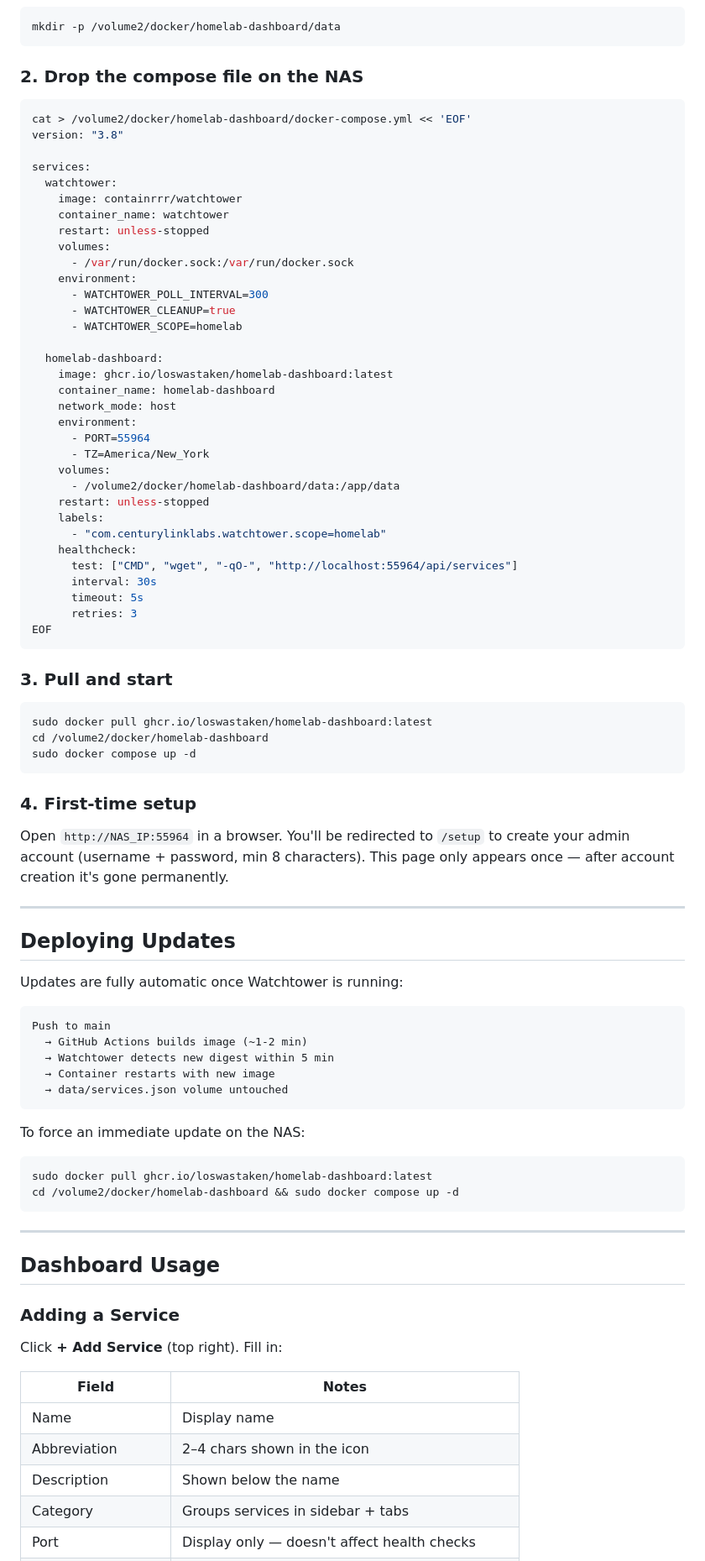
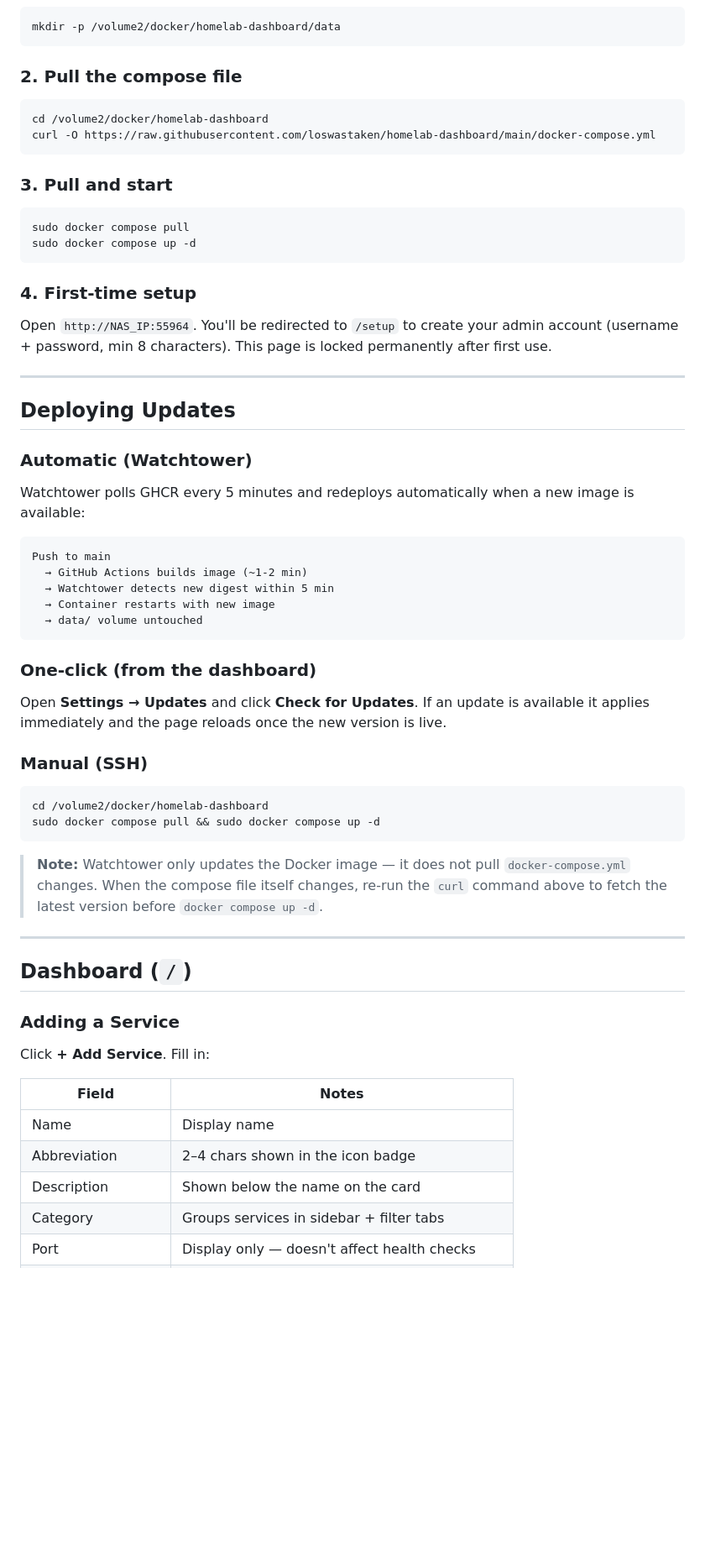
Before and after one commit to loswastaken/homelab-dashboard, a Markdown page: README.md, the part around one of its changes. Shown at 84% size. Drawn GitHub-style; blank space fills up the shorter version.

````diff
--- a/README.md
+++ b/README.md
@@ -29,84 +29,58 @@ Self-hosted service monitoring dashboard running in Docker on a Synology DS423+.
 mkdir -p /volume2/docker/homelab-dashboard/data
 ```
 
-### 2. Drop the compose file on the NAS
+### 2. Pull the compose file
 ```bash
-cat > /volume2/docker/homelab-dashboard/docker-compose.yml << 'EOF'
-version: "3.8"
-
-services:
-  watchtower:
-    image: containrrr/watchtower
-    container_name: watchtower
-    restart: unless-stopped
-    volumes:
-      - /var/run/docker.sock:/var/run/docker.sock
-    environment:
-      - WATCHTOWER_POLL_INTERVAL=300
-      - WATCHTOWER_CLEANUP=true
-      - WATCHTOWER_SCOPE=homelab
-
-  homelab-dashboard:
-    image: ghcr.io/loswastaken/homelab-dashboard:latest
-    container_name: homelab-dashboard
-    network_mode: host
-    environment:
-      - PORT=55964
-      - TZ=America/New_York
-    volumes:
-      - /volume2/docker/homelab-dashboard/data:/app/data
-    restart: unless-stopped
-    labels:
-      - "com.centurylinklabs.watchtower.scope=homelab"
-    healthcheck:
-      test: ["CMD", "wget", "-qO-", "http://localhost:55964/api/services"]
-      interval: 30s
-      timeout: 5s
-      retries: 3
-EOF
+cd /volume2/docker/homelab-dashboard
+curl -O https://raw.githubusercontent.com/loswastaken/homelab-dashboard/main/docker-compose.yml
 ```
 
 ### 3. Pull and start
 ```bash
-sudo docker pull ghcr.io/loswastaken/homelab-dashboard:latest
-cd /volume2/docker/homelab-dashboard
+sudo docker compose pull
 sudo docker compose up -d
 ```
 
 ### 4. First-time setup
-Open `http://NAS_IP:55964` in a browser. You'll be redirected to `/setup` to create your admin account (username + password, min 8 characters). This page only appears once — after account creation it's gone permanently.
+Open `http://NAS_IP:55964`. You'll be redirected to `/setup` to create your admin account (username + password, min 8 characters). This page is locked permanently after first use.
 
 ---
 
 ## Deploying Updates
 
-Updates are fully automatic once Watchtower is running:
+### Automatic (Watchtower)
+Watchtower polls GHCR every 5 minutes and redeploys automatically when a new image is available:
 
 ```
 Push to main
   → GitHub Actions builds image (~1-2 min)
   → Watchtower detects new digest within 5 min
   → Container restarts with new image
-  → data/services.json volume untouched
+  → data/ volume untouched
 ```
 
-To force an immediate update on the NAS:
+### One-click (from the dashboard)
+Open **Settings → Updates** and click **Check for Updates**. If an update is available it applies immediately and the page reloads once the new version is live.
+
+### Manual (SSH)
 ```bash
-sudo docker pull ghcr.io/loswastaken/homelab-dashboard:latest
-cd /volume2/docker/homelab-dashboard && sudo docker compose up -d
+cd /volume2/docker/homelab-dashboard
+sudo docker compose pull && sudo docker compose up -d
 ```
+
+> **Note:** Watchtower only updates the Docker image — it does not pull `docker-compose.yml` changes. When the compose file itself changes, re-run the `curl` command above to fetch the latest version before `docker compose up -d`.
 
 ---
 
-## Dashboard Usage
+## Dashboard (`/`)
 
 ### Adding a Service
-Click **+ Add Service** (top right). Fill in:
+Click **+ Add Service**. Fill in:
 
 | Field | Notes |
 |---|---|
 | Name | Display name |
-| Abbreviation | 2–4 chars shown in the icon |
-| Description | Shown below the name |
-| Category | Groups services in sidebar + tabs |
+| Abbreviation | 2–4 chars shown in the icon badge |
+| Description | Shown below the name on the card |
+| Category | Groups services in sidebar + filter tabs |
 | Port | Display only — doesn't affect health checks |
````
Also changed, not shown: other parts of README.md (+82 -69 lines), CLAUDE.md (+67 -8 lines).
